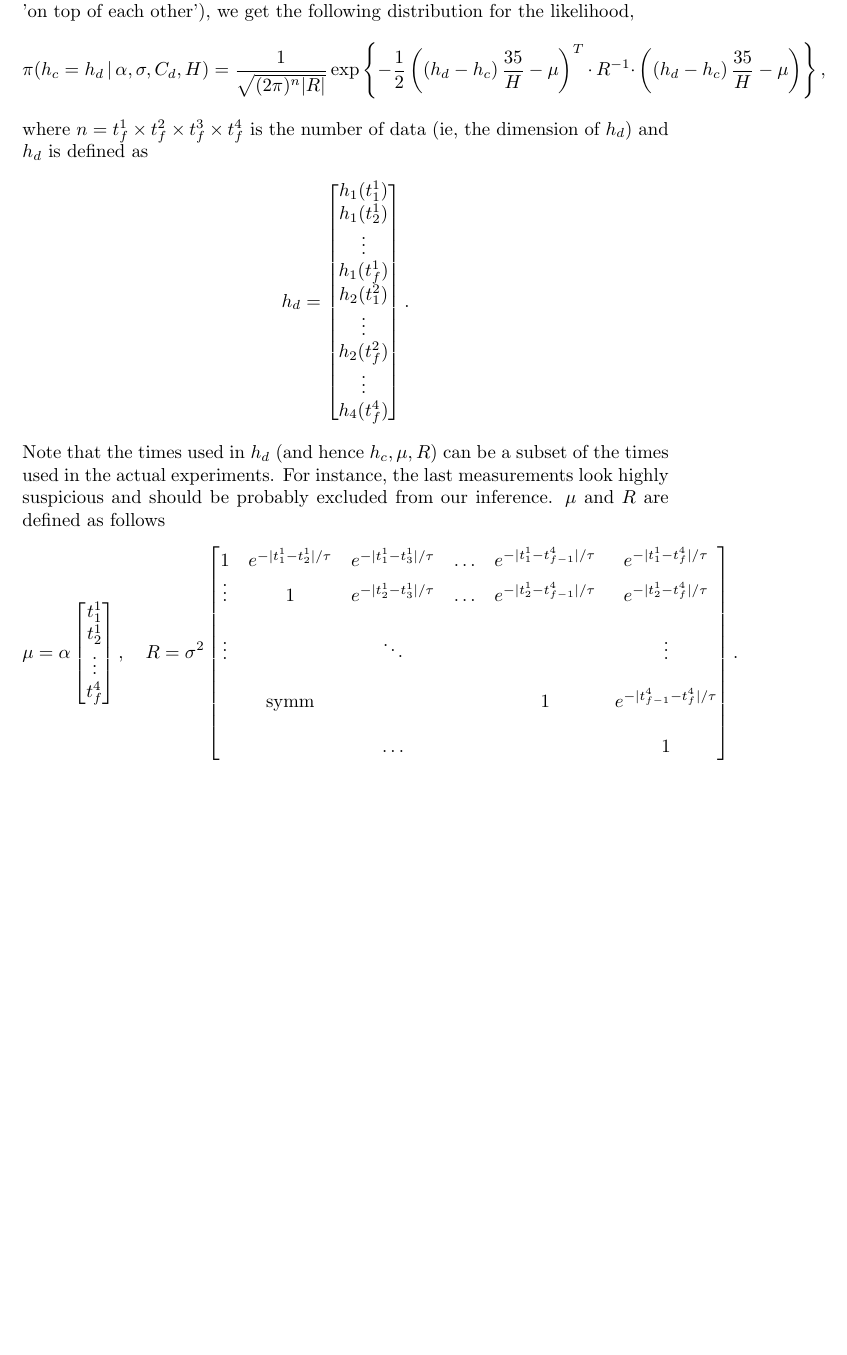
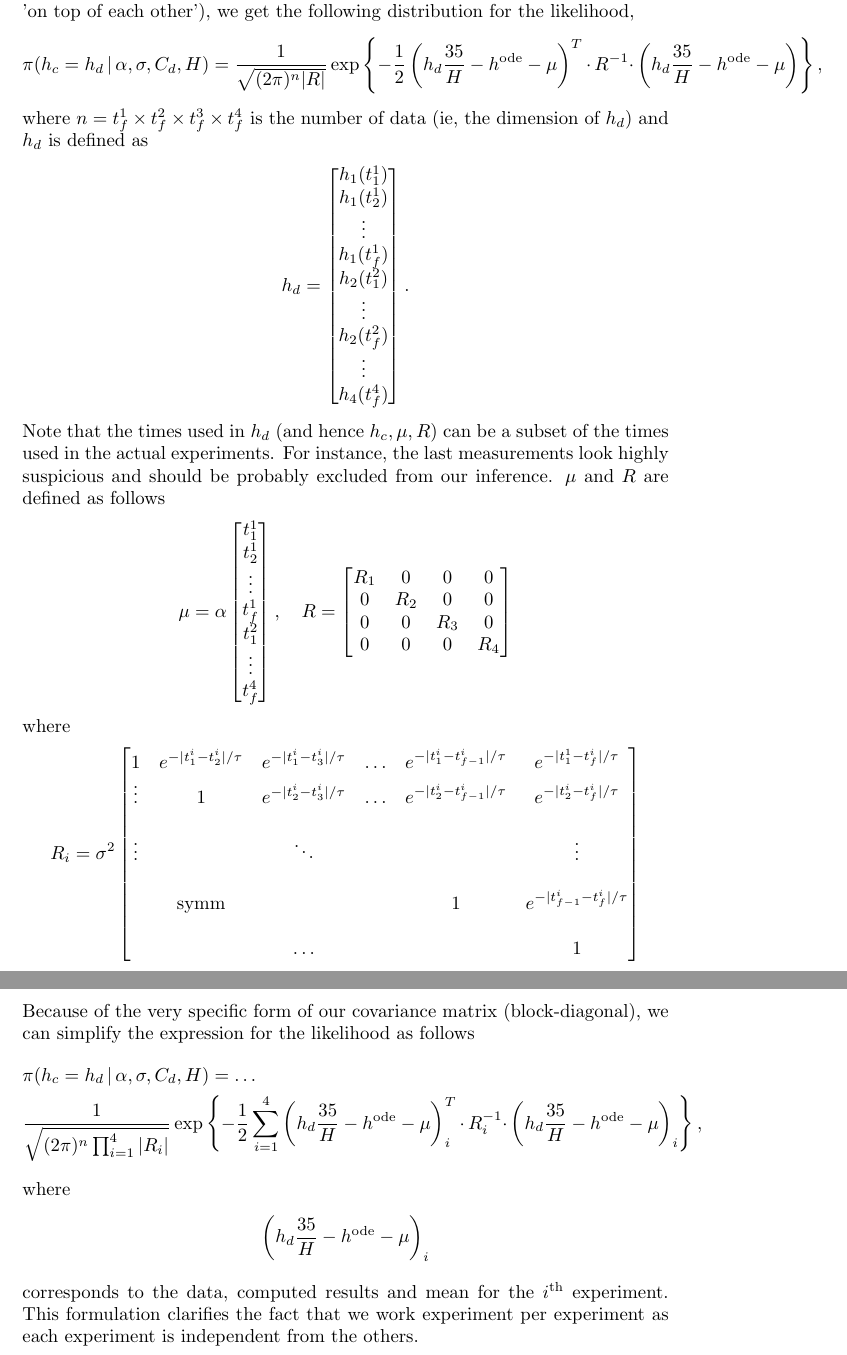
Before and after one commit to nicholasmalaya/arcanus, a LaTeX document (uq/ps2/report.tex): part of page 6 of 6 before the commit and two parts of pages 6 and 7 of 7 after it, the two joined at a grey line, cut so that both start at the same text, the shorter picture padded with empty space. Compiled offline with pdfLaTeX.

Commit message:
Fix expression for covariance matrix and likelihood

```diff
--- a/uq/ps2/report.tex
+++ b/uq/ps2/report.tex
@@ -138,7 +138,7 @@ For convenience, we re-write this relation as
 \end{align*}
 We already detailed the distribution of the random variable $\varepsilon$. It is Gaussian with mean and covariance given by the time measurements of each experiment and random variables $\alpha$ and $\sigma$ (which are assumed to be sampled when evaluating the likelihood). Calling $\mu$ and $R$ the mean and covariance matrix corresponding to the right format of $h$ (ie, stacking information from all 4 experiments 'on top of each other'), we get the following distribution for the likelihood,
 \begin{align*}
- \pi(h_c = h_d \, | \, \alpha, \sigma, C_d, H) = \frac1{\sqrt{(2\pi)^n |R|}} \exp \left\{ - \frac12 \left( \left( h_d - h_c \right)\frac{35}H - \mu \right)^T \cdotp R^{-1} \cdotp \left( \left( h_d - h_c \right)\frac{35}H - \mu \right) \right\} ,
+ \pi(h_c = h_d \, | \, \alpha, \sigma, C_d, H) = \frac1{\sqrt{(2\pi)^n |R|}} \exp \left\{ - \frac12 \left(  h_d \frac{35}H - h^\text{ode} - \mu \right)^T \cdotp R^{-1} \cdotp \left(  h_d \frac{35}H - h^\text{ode} - \mu \right) \right\} ,
 \end{align*}
 where $n = t_f^1 \times t_f^2 \times t_f^3 \times t_f^4$ is the number of data (ie, the dimension of $h_d$) and $h_d$ is defined as
 \begin{align*}
@@ -162,19 +162,44 @@ $\mu$ and $R$ are defined as follows
   t_1^1 \\
   t_2^1 \\
   \vdots \\
+  t_f^1 \\
+  t_1^2 \\
+  \vdots \\
   t_f^4
- \end{bmatrix}, \quad R = \sigma^2
+ \end{bmatrix}, \quad R =
  \begin{bmatrix}
-  1 & e^{-|t_1^1 - t_2^1|/\tau} & e^{-|t_1^1 - t_3^1|/\tau} &  \ldots & e^{-|t_1^1 - t_{f-1}^4|/\tau} & e^{-|t_1^1-t_f^4|/\tau} \\
-\vdots & 1 & e^{-|t_2^1 - t_3^1|/\tau} &   \ldots & e^{-|t_2^1 - t_{f-1}^4|/\tau} & e^{-|t_2^1 - t_f^4|/\tau} \\
+  R_1 & 0 & 0 & 0 \\
+  0 & R_2 & 0 & 0 \\
+  0 & 0 & R_3 & 0 \\
+  0 & 0 & 0 & R_4
+ \end{bmatrix}
+\end{align*}
+where
+\begin{align*}
+ R_i = \sigma^2
+ \begin{bmatrix}
+  1 & e^{-|t_1^i - t_2^i|/\tau} & e^{-|t_1^i - t_3^i|/\tau} &  \ldots & e^{-|t_1^i - t_{f-1}^i|/\tau} & e^{-|t_1^1-t_f^i|/\tau} \\
+\vdots & 1 & e^{-|t_2^i - t_3^i|/\tau} &   \ldots & e^{-|t_2^i - t_{f-1}^i|/\tau} & e^{-|t_2^i - t_f^i|/\tau} \\
 \\
 \vdots &  &  \ddots & &  & \vdots \\
 \\
-& \text{symm} & & & 1 & e^{-|t_{f-1}^4 - t_f^4|/\tau}  \\
+& \text{symm} & & & 1 & e^{-|t_{f-1}^i - t_f^i|/\tau}  \\
 \\
 & & \ldots & & & 1
- \end{bmatrix}.
+ \end{bmatrix}
 \end{align*}
+Because of the very specific form of our covariance matrix (block-diagonal), we can simplify the expression for the likelihood as follows
+\begin{align*}
+ & \pi(h_c = h_d \, | \, \alpha, \sigma, C_d, H) =  \ldots \\
+ & \frac1{\sqrt{(2\pi)^n \prod_{i=1}^4|R_i|}}  \exp \left\{ - \frac12 \sum_{i=1}^4 \left(  h_d \frac{35}H - h^\text{ode} - \mu \right)_i^T \cdotp R_i^{-1} \cdotp \left(  h_d \frac{35}H - h^\text{ode} - \mu \right)_i \right\} ,
+\end{align*}
+where
+\begin{align*}
+ \left(  h_d \frac{35}H - h^\text{ode} - \mu \right)_i
+\end{align*}
+corresponds to the data, computed results and mean for the $i^\text{th}$ experiment. This formulation clarifies the fact that we work experiment per experiment as each experiment is independent from the others.
+
+
 
 
 
```
Also changed, not shown: uq/ps2/report.tex (4 more changed lines).
